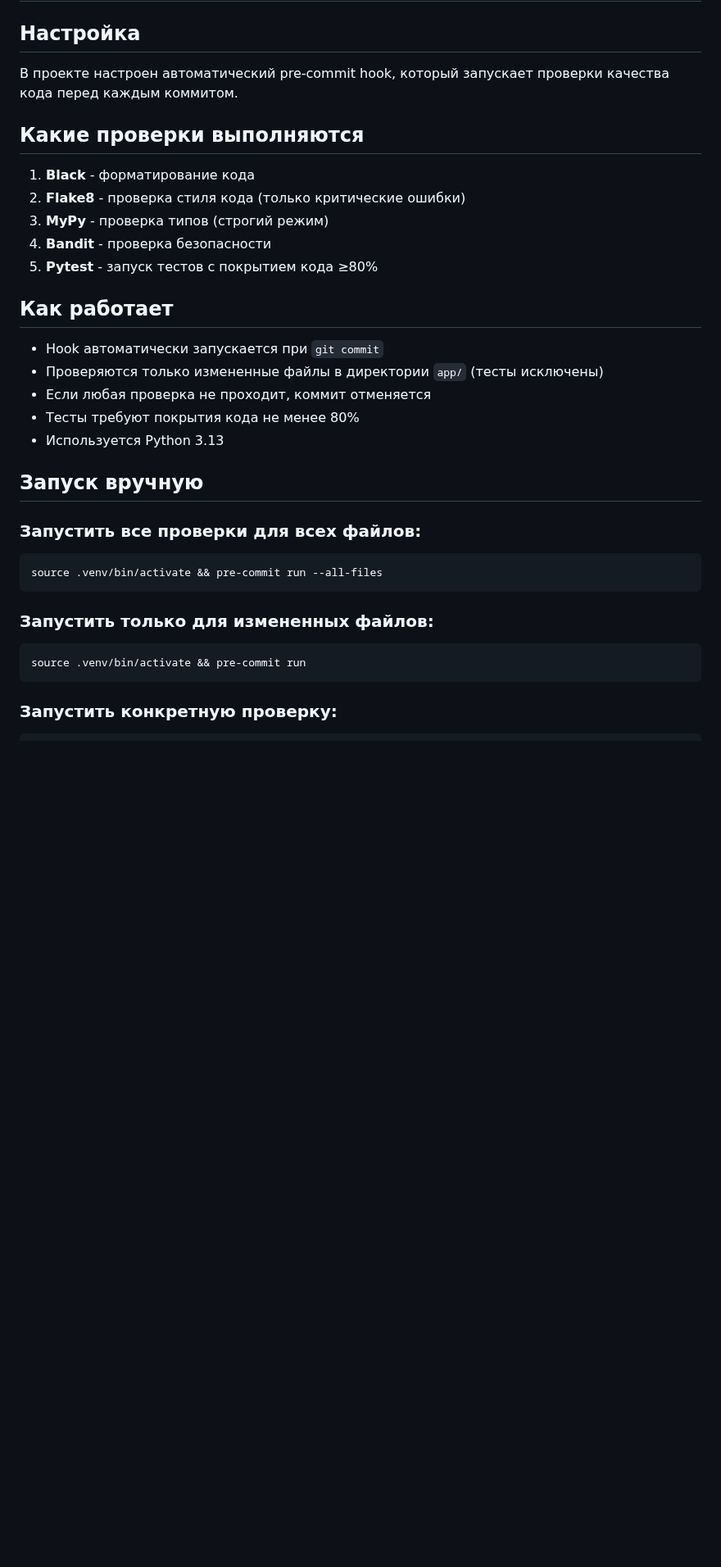
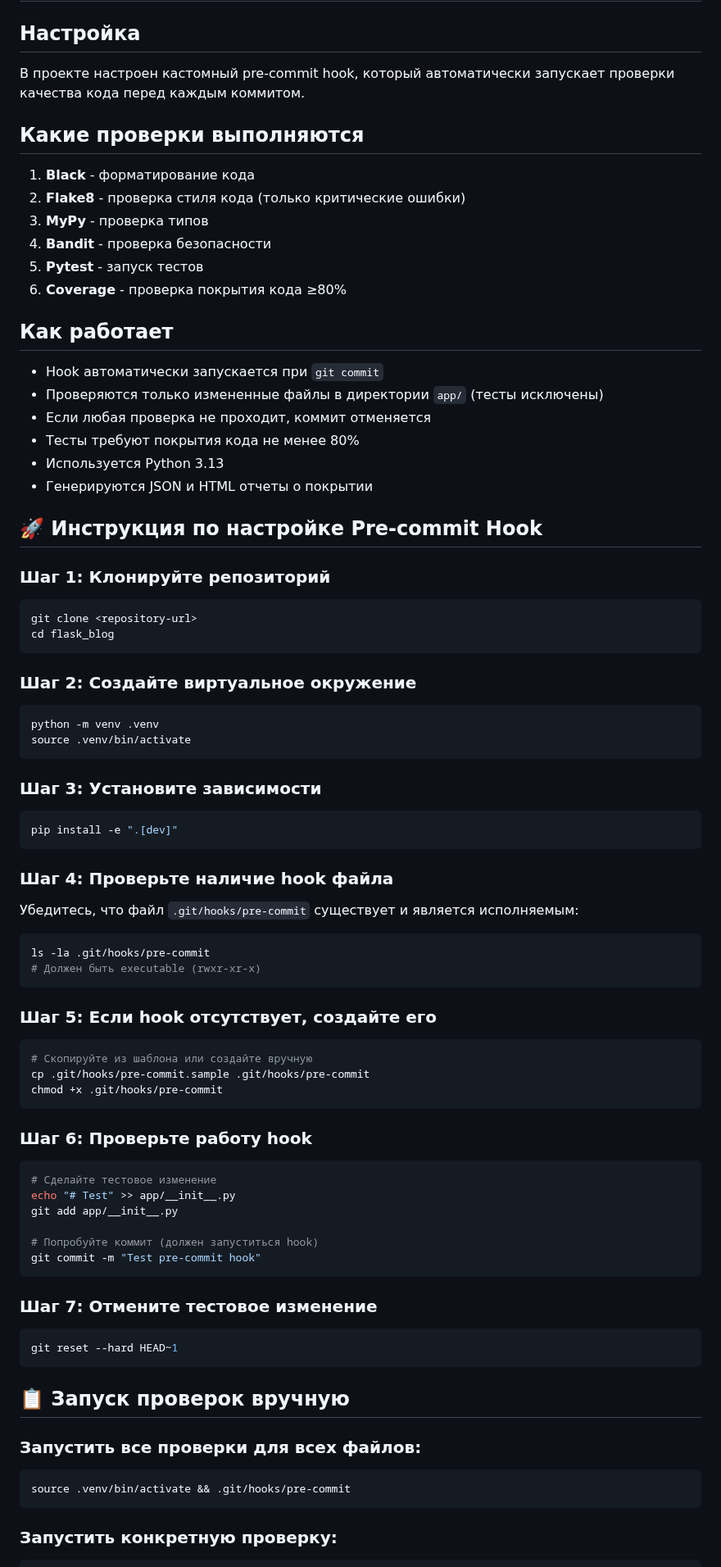
Before and after one commit to discipleartem/flask_blog, a Markdown page: docs/PRE_COMMIT.md, the part around one of its changes. Shown at 82% size. GitHub-like rendering; blank space fills up the shorter version.

````diff
--- a/docs/PRE_COMMIT.md
+++ b/docs/PRE_COMMIT.md
@@ -2,15 +2,16 @@
 
 ## Настройка
 
-В проекте настроен автоматический pre-commit hook, который запускает проверки качества кода перед каждым коммитом.
+В проекте настроен кастомный pre-commit hook, который автоматически запускает проверки качества кода перед каждым коммитом.
 
 ## Какие проверки выполняются
 
 1. **Black** - форматирование кода
 2. **Flake8** - проверка стиля кода (только критические ошибки)
-3. **MyPy** - проверка типов (строгий режим)
+3. **MyPy** - проверка типов
 4. **Bandit** - проверка безопасности
-5. **Pytest** - запуск тестов с покрытием кода ≥80%
+5. **Pytest** - запуск тестов
+6. **Coverage** - проверка покрытия кода ≥80%
 
 ## Как работает
 
@@ -19,17 +20,61 @@
 - Если любая проверка не проходит, коммит отменяется
 - Тесты требуют покрытия кода не менее 80%
 - Используется Python 3.13
+- Генерируются JSON и HTML отчеты о покрытии
 
-## Запуск вручную
+## 🚀 Инструкция по настройке Pre-commit Hook
+
+### Шаг 1: Клонируйте репозиторий
+```bash
+git clone <repository-url>
+cd flask_blog
+```
+
+### Шаг 2: Создайте виртуальное окружение
+```bash
+python -m venv .venv
+source .venv/bin/activate
+```
+
+### Шаг 3: Установите зависимости
+```bash
+pip install -e ".[dev]"
+```
+
+### Шаг 4: Проверьте наличие hook файла
+Убедитесь, что файл `.git/hooks/pre-commit` существует и является исполняемым:
+```bash
+ls -la .git/hooks/pre-commit
+# Должен быть executable (rwxr-xr-x)
+```
+
+### Шаг 5: Если hook отсутствует, создайте его
+```bash
+# Скопируйте из шаблона или создайте вручную
+cp .git/hooks/pre-commit.sample .git/hooks/pre-commit
+chmod +x .git/hooks/pre-commit
+```
+
+### Шаг 6: Проверьте работу hook
+```bash
+# Сделайте тестовое изменение
+echo "# Test" >> app/__init__.py
+git add app/__init__.py
+
+# Попробуйте коммит (должен запуститься hook)
+git commit -m "Test pre-commit hook"
+```
+
+### Шаг 7: Отмените тестовое изменение
+```bash
+git reset --hard HEAD~1
+```
+
+## 📋 Запуск проверок вручную
 
 ### Запустить все проверки для всех файлов:
 ```bash
-source .venv/bin/activate && pre-commit run --all-files
-```
-
-### Запустить только для измененных файлов:
-```bash
-source .venv/bin/activate && pre-commit run
+source .venv/bin/activate && .git/hooks/pre-commit
 ```
 
 ### Запустить конкретную проверку:
````
Also changed, not shown: other parts of docs/PRE_COMMIT.md (+101 -32 lines).
